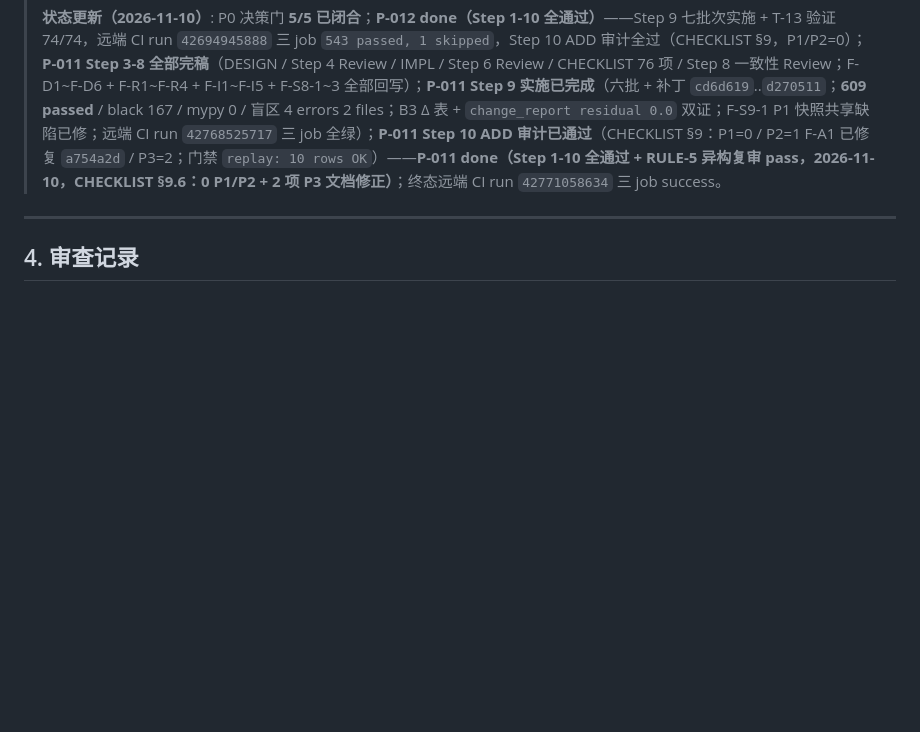
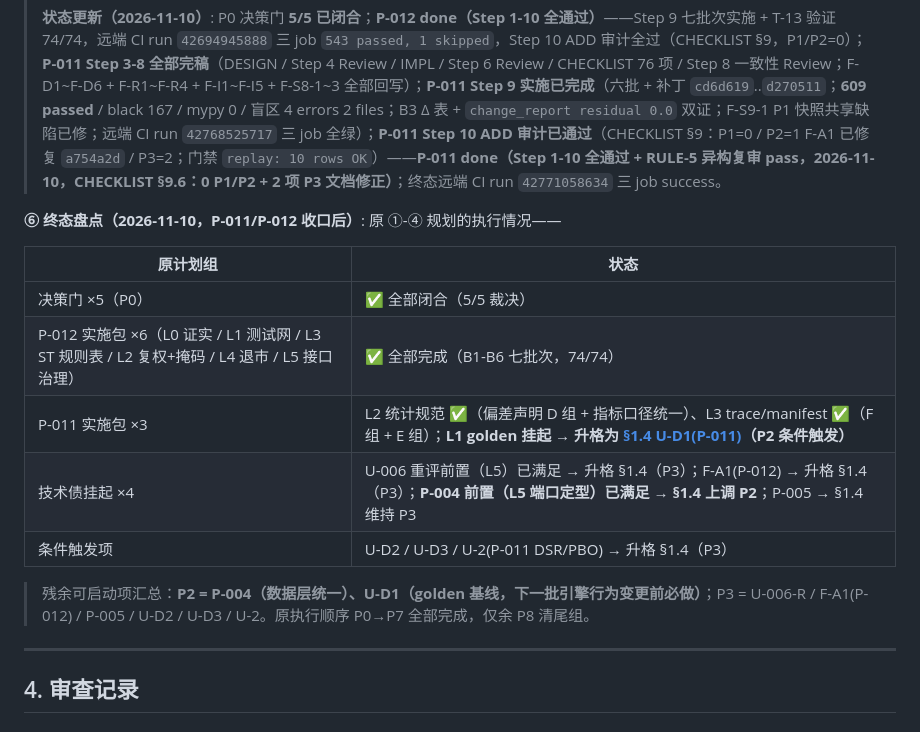
Before and after one commit to StormstoutLau/Factor_Trading, a Markdown page: docs/PROGRESS.md, the part around one of its changes. GitHub-like rendering; blank space fills up the shorter version.

```diff
--- a/docs/PROGRESS.md
+++ b/docs/PROGRESS.md
@@ -437,6 +447,18 @@ L2 两项 + L4 全部落地 → P-011 golden 全局基线 → P-011 统计规范
 >
 > **状态更新（2026-11-10）**: P0 决策门 **5/5 已闭合**；**P-012 done（Step 1-10 全通过）**——Step 9 七批次实施 + T-13 验证 74/74，远端 CI run `42694945888` 三 job `543 passed, 1 skipped`，Step 10 ADD 审计全过（CHECKLIST §9，P1/P2=0）；**P-011 Step 3-8 全部完稿**（DESIGN / Step 4 Review / IMPL / Step 6 Review / CHECKLIST 76 项 / Step 8 一致性 Review；F-D1~F-D6 + F-R1~F-R4 + F-I1~F-I5 + F-S8-1~3 全部回写）；**P-011 Step 9 实施已完成**（六批 + 补丁 `cd6d619`..`d270511`；**609 passed** / black 167 / mypy 0 / 盲区 4 errors 2 files；B3 Δ 表 + `change_report residual 0.0` 双证；F-S9-1 P1 快照共享缺陷已修；远端 CI run `42768525717` 三 job 全绿）；**P-011 Step 10 ADD 审计已通过**（CHECKLIST §9：P1=0 / P2=1 F-A1 已修复 `a754a2d` / P3=2；门禁 `replay: 10 rows OK`）——**P-011 done（Step 1-10 全通过 + RULE-5 异构复审 pass，2026-11-10，CHECKLIST §9.6：0 P1/P2 + 2 项 P3 文档修正）**；终态远端 CI run `42771058634` 三 job success。
 
+**⑥ 终态盘点（2026-11-10，P-011/P-012 收口后）**: 原 ①-④ 规划的执行情况——
+
+| 原计划组 | 状态 |
+|----------|------|
+| 决策门 ×5（P0） | ✅ 全部闭合（5/5 裁决） |
+| P-012 实施包 ×6（L0 证实 / L1 测试网 / L3 ST 规则表 / L2 复权+掩码 / L4 退市 / L5 接口治理） | ✅ 全部完成（B1-B6 七批次，74/74） |
+| P-011 实施包 ×3 | L2 统计规范 ✅（偏差声明 D 组 + 指标口径统一）、L3 trace/manifest ✅（F 组 + E 组）；**L1 golden 挂起 → 升格为 [§1.4 U-D1(P-011)](#14-未完成事项)（P2 条件触发）** |
+| 技术债挂起 ×4 | U-006 重评前置（L5）已满足 → 升格 §1.4（P3）；F-A1(P-012) → 升格 §1.4（P3）；**P-004 前置（L5 端口定型）已满足 → §1.4 上调 P2**；P-005 → §1.4 维持 P3 |
+| 条件触发项 | U-D2 / U-D3 / U-2(P-011 DSR/PBO) → 升格 §1.4（P3） |
+
+> 残余可启动项汇总：**P2 = P-004（数据层统一）、U-D1（golden 基线，下一批引擎行为变更前必做）**；P3 = U-006-R / F-A1(P-012) / P-005 / U-D2 / U-D3 / U-2。原执行顺序 P0→P7 全部完成，仅余 P8 清尾组。
+
 ---
 
 ## 4. 审查记录
```
Also changed, not shown: other parts of docs/PROGRESS.md (+16 -6 lines).
